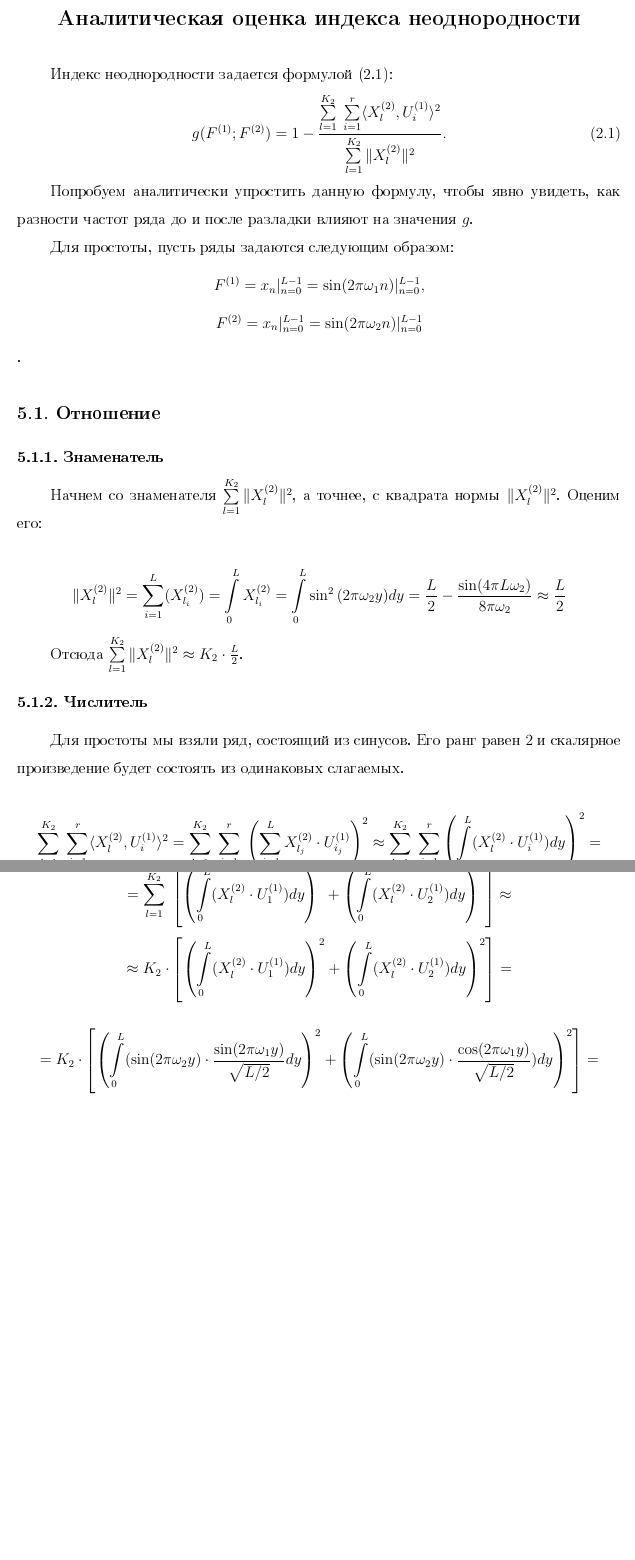
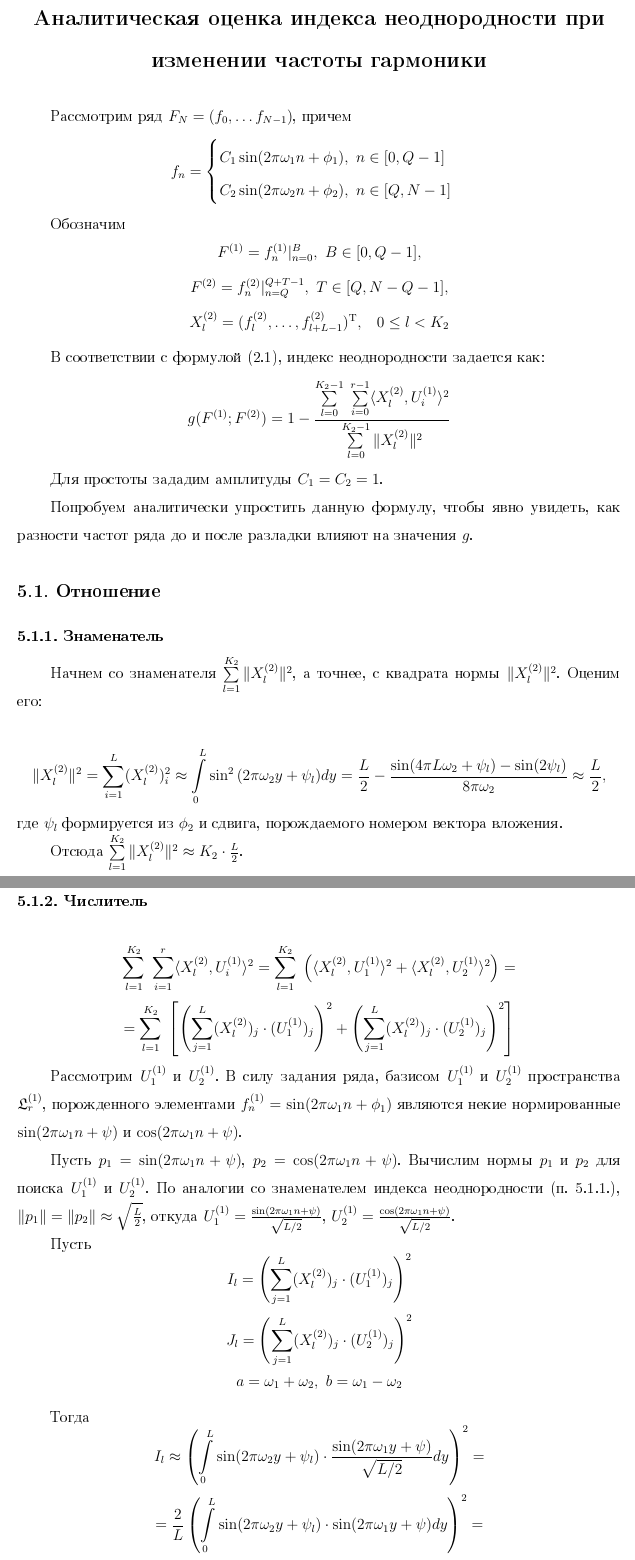
Before and after one commit to Loulaan/researchWork, a LaTeX document (report/tex/Report.tex): two parts of pages 32 and 33 of 35 before the commit and two parts of pages 32 and 33 of 37 after it, joined at a grey line, cut so that both start at the same text, the shorter picture padded with empty space. The pictures show the PDF file report/tex/Report.pdf that the author committed with the source.

Commit message:
Add chapter 5 to report; Add demo graphs for report.

```diff
--- a/report/tex/Report.tex
+++ b/report/tex/Report.tex
@@ -694,6 +694,10 @@ $ N = 700, \;\omega_1 = \frac{1}{10},\; \omega_2 = \frac{1}{5},\; C_1 = 1, \; C_
 
 
 \newpage
-\chapter{Аналитическая оценка индекса неоднородности}
-Индекс неоднородности задается формулой (2.1):
-$$g(F^{(1)}; F^{(2)}) = 1 - \frac{\sum\limits_{l=1}^{K_2}\;\sum\limits_{i=1}^{r}\langle X_l^{(2)}, U_i^{(1)}\rangle^2}{\sum\limits_{l=1}^{K_2}\|X_l^{(2)}\|^2} . \eqno{(2.1)}$$
+\chapter{Аналитическая оценка индекса неоднородности при изменении частоты гармоники}
+
+Рассмотрим ряд $ F_N = (f_0, \dots f_{N-1}) $, причем
+\begin{equation*}
+	f_n =
+	\begin{cases}
+		C_1\sin(2\pi\omega_1 n + \phi_1),\ n \in [0, Q-1] \\
@@ -700,17 +710,34 @@ $$g(F^{(1)}; F^{(2)}) = 1 - \frac{\sum\limits_{l=1}^{K_2}\;\sum\limits_{i=1}^{r}
+$$ F^{(2)} = f_n^{(2)}|_{n=Q}^{Q+T-1},\ T \in [Q, N-Q-1], $$
+$$X_l^{(2)} = (f_{l}^{(2)}, \dotsc, f_{l+L-1}^{(2)})^\mathrm{T}, \;\;\; 0 \leq l < K_2$$
+
+
+В соответствии с формулой (2.1), индекс неоднородности задается как:
+$$ g(F^{(1)}; F^{(2)}) = 1 - \frac{\sum\limits_{l=0}^{K_2-1}\;\sum\limits_{i=0}^{r-1}\langle X_l^{(2)}, U_i^{(1)}\rangle^2}{\sum\limits_{l=0}^{K_2-1}\|X_l^{(2)}\|^2} $$
+
+Для простоты зададим амплитуды $ C_1 = C_2 = 1 $.
 
 Попробуем аналитически упростить данную формулу, чтобы явно увидеть, как разности частот ряда до и после разладки влияют на значения $ g $.
-
-Для простоты, пусть ряды задаются следующим образом:
-$$F^{(1)} = x_n|_{n=0}^{L-1} = \sin(2\pi\omega_1 n)|_{n=0}^{L-1},$$ $$F^{(2)} = x_n|_{n=0}^{L-1} = \sin(2\pi\omega_2 n)|_{n=0}^{L-1}$$.
 
 \section{Отношение}
 \subsection{Знаменатель}
 Начнем со знаменателя $\sum\limits_{l=1}^{K_2}\|X_l^{(2)}\|^2$, а точнее, с квадрата нормы $\|X_l^{(2)}\|^2$. Оценим его:
 
-$$ \|X_l^{(2)}\|^2 = \sum\limits_{i=1}^{L}(X_{l_i}^{(2)}) = \int\limits_{0}^{L}X_{l_i}^{(2)} = \int\limits_{0}^{L}\sin^2{(2\pi\omega_2 y)}dy = \frac{L}{2} - \frac{\sin(4\pi L\omega_2)}{8\pi\omega_2} \approx \frac{L}{2} $$
+$$ \|X_l^{(2)}\|^2 = \sum\limits_{i=1}^{L}(X_{l}^{(2)})_i^2 \approx \int\limits_{0}^{L}\sin^2{(2\pi\omega_2 y + \psi_l)}dy = \frac{L}{2} - \frac{\sin(4\pi L\omega_2 + \psi_l) - \sin(2\psi_l)}{8\pi\omega_2} \approx \frac{L}{2}, $$
+где $ \psi_l $ формируется из $ \phi_2 $ и сдвига, порождаемого номером вектора вложения.
 
 Отсюда $\sum\limits_{l=1}^{K_2}\|X_l^{(2)}\|^2 \approx K_2\cdot\frac{L}{2}$.
 
 
 \subsection{Числитель}
-Для простоты мы взяли ряд, состоящий из синусов. Его ранг равен $ 2 $ и скалярное произведение будет состоять из одинаковых слагаемых.
+$$ \sum\limits_{l=1}^{K_2}\;\sum\limits_{i=1}^{r}\langle X_l^{(2)}, U_i^{(1)}\rangle^2 =
+\sum\limits_{l=1}^{K_2}\;\left ( \langle X_l^{(2)}, U_1^{(1)}\rangle^2 + \langle X_l^{(2)}, U_2^{(1)}\rangle^2 \right ) = $$
+$$ =  \sum\limits_{l=1}^{K_2}\; \left [ \left (\sum\limits_{j=1}^{L}(X_{l}^{(2)})_j\cdot (U_{1}^{(1)})_j\right )^2 + \left ( \sum\limits_{j=1}^{L}(X_{l}^{(2)})_j\cdot (U_{2}^{(1)})_j\right )^2 \right ]$$
+
+Рассмотрим $ U_{1}^{(1)} $ и $U_{2}^{(1)} $. В силу задания ряда, базисом $ U_{1}^{(1)} $ и $U_{2}^{(1)} $ пространства $ \mathfrak{L}_r^{(1)} $, порожденного элементами $ f_n^{(1)} = \sin(2\pi\omega_1 n + \phi_1) $ являются некие нормированные $ \sin(2\pi\omega_1 n + \psi) $ и $ \cos(2\pi\omega_1 n + \psi) $.
+
+Пусть $ p_1 = \sin(2\pi\omega_1 n + \psi) $, $ p_2 = \cos(2\pi\omega_1 n + \psi) $. Вычислим нормы $ p_1 $ и $ p_2 $ для поиска $ U_{1}^{(1)} $ и $U_{2}^{(1)} $.
+По аналогии со знаменателем индекса неоднородности (п. 5.1.1.), $ \|p_1\| = \|p_2\| \approx \sqrt{\frac{L}{2}} $, откуда $ U_{1}^{(1)} = \frac{\sin(2\pi\omega_1 n + \psi)}{\sqrt{L/2}} $, $ U_{2}^{(1)} = \frac{\cos(2\pi\omega_1 n + \psi)}{\sqrt{L/2}} $.
+
+Пусть
+$$ I_l =  \left (\sum\limits_{j=1}^{L}(X_{l}^{(2)})_j\cdot (U_{1}^{(1)})_j\right )^2 $$
+$$ J_l =  \left (\sum\limits_{j=1}^{L}(X_{l}^{(2)})_j\cdot (U_{2}^{(1)})_j\right )^2 $$
@@ -717,4 +755,3 @@ $$ \|X_l^{(2)}\|^2 = \sum\limits_{i=1}^{L}(X_{l_i}^{(2)}) = \int\limits_{0}^{L}X
 
 
 
-$$ \sum\limits_{l=1}^{K_2}\;\sum\limits_{i=1}^{r}\langle X_l^{(2)}, U_i^{(1)}\rangle^2 = \sum\limits_{l=1}^{K_2}\;\sum\limits_{i=1}^{r}\;\left (\sum\limits_{j=1}^{L}X_{l_j}^{(2)}\cdot U_{i_j}^{(1)}\right )^2 \approx \sum\limits_{l=1}^{K_2}\;\sum\limits_{i=1}^{r} \left (\int\limits_{0}^{L}(X_{l}^{(2)} \cdot U_{i}^{(1)})dy\right )^2 = $$
@@ -726,12 +769,8 @@ $$ = K_2 \cdot \frac{2}{L} \cdot\left[\left(\int\limits_{0}^{L}(\sin(2\pi\omega_
+$$ \sum\limits_{l=1}^{K_2}\;\sum\limits_{i=1}^{r}\langle X_l^{(2)}, U_i^{(1)}\rangle^2 \approx K_2 \cdot \left [ I_l + J_l \right] = $$
+$$ = \frac{K_2 \cdot 2}{L} \cdot \left[ \left(  \frac{\sin(2\pi Lb)}{4\pi b} - \frac{\sin(2\pi La)}{4\pi a}   \right)^2 + \left(  \frac{\cos(2\pi Lb)}{4\pi b} - \frac{\cos(2\pi La)}{4\pi a}  \right)^2 \right]$$
 
 
-
-\subsection{Индекс неоднородности}
+\section{Индекс неоднородности}
 Собирая все вместе, получаем:
 
-$$ 1 - \frac{\sum\limits_{l=1}^{K_2}\;\sum\limits_{i=1}^{r}\langle X_l^{(2)}, U_i^{(1)}\rangle^2}{\sum\limits_{l=1}^{K_2}\|X_l^{(2)}\|^2} \approx  $$
-$$ \approx 1 - \frac{K_2 \cdot \frac{2}{L} \cdot\left[\left(\int\limits_{0}^{L}(\sin(2\pi\omega_2 y) \cdot \sin(2\pi\omega_1 y)dy\right )^2 + \left(\int\limits_{0}^{L}(\sin(2\pi\omega_2 y) \cdot \cos(2\pi\omega_1 y))dy\right )^2\right ]}{K_2\cdot\frac{L}{2}} = $$
-$$ = 1 - \frac{\left(\int\limits_{0}^{L}(\sin(2\pi\omega_2 y) \cdot \sin(2\pi\omega_1 y)dy\right )^2 + \left(\int\limits_{0}^{L}(\sin(2\pi\omega_2 y) \cdot \cos(2\pi\omega_1 y))dy\right )^2}{\frac{L^2}{4}} = $$
-$$ =  1 - \frac{\left ( \frac{\sin(2\pi Lb)}{4\pi b} - \frac{\sin(2\pi La)}{4\pi a} \right )^2 + \left ( \frac{\cos(2\pi Lb)}{4\pi b} - \frac{\cos(2\pi La)}{4\pi a} - \frac{\omega_2}{2\pi ab}\right )^2}{\frac{L^2}{4}},$$
-
-где $a = \omega_1 + \omega_2$, $b = \omega_1 - \omega_2$.
+$$ g(F^{(1)}; F^{(2)}) = 1 - \frac{\sum\limits_{l=0}^{K_2-1}\;\sum\limits_{i=0}^{r-1}\langle X_l^{(2)}, U_i^{(1)}\rangle^2}{\sum\limits_{l=0}^{K_2-1}\|X_l^{(2)}\|^2} \approx $$
```
Also changed, not shown: report/tex/Report.pdf, report/tex/Report.tex (43 more changed lines), 6 other files.
